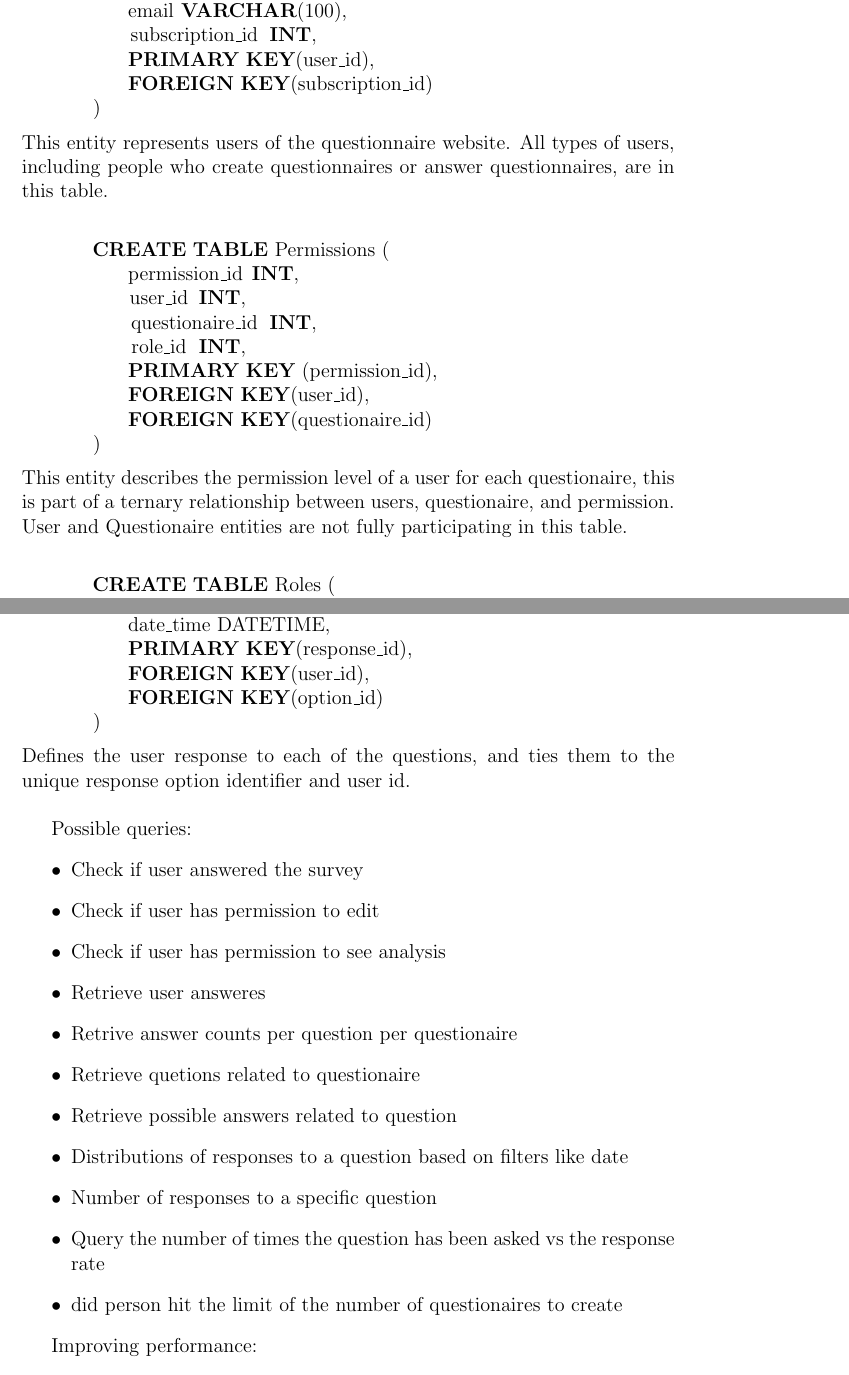
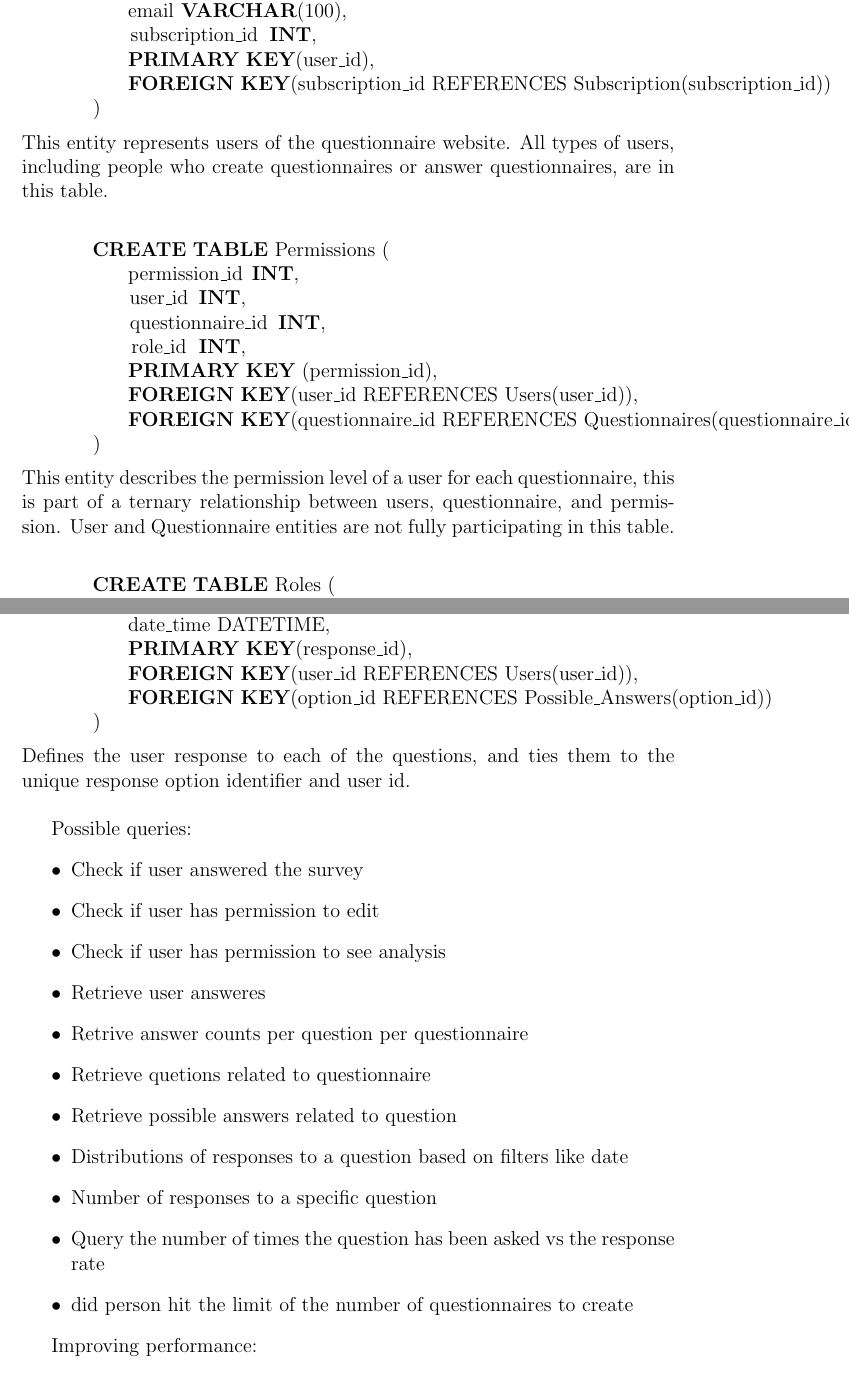
Before and after one commit to fedorenkood/csds341, a LaTeX document (writeup/intro.tex): two parts of pages 3 and 5 of 5, joined at a grey line, cut so that both start at the same text. Compiled offline with pdfLaTeX.

Commit message:
Updated document for foreign keys

```diff
--- a/writeup/intro.tex
+++ b/writeup/intro.tex
@@ -74,7 +74,7 @@
             email VARCHAR(100),
             subscription_id INT,
             PRIMARY KEY(user_id),
-            FOREIGN KEY(subscription_id)
+            FOREIGN KEY(subscription_id REFERENCES Subscription(subscription_id))
         )
     \end{lstlisting}
     This entity represents users of the questionnaire website.
@@ -86,15 +86,15 @@
         CREATE TABLE Permissions (
             permission_id INT,
             user_id INT,
-            questionaire_id INT,
+            questionnaire_id INT,
             role_id INT,
             PRIMARY KEY (permission_id),
-            FOREIGN KEY(user_id),
-            FOREIGN KEY(questionaire_id)
+            FOREIGN KEY(user_id REFERENCES Users(user_id)),
+            FOREIGN KEY(questionnaire_id REFERENCES Questionnaires(questionnaire_id))
         )
     \end{lstlisting}
     This entity describes the permission level of a user for each
-    questionaire, this is part of a ternary relationship between users, questionaire, and permission. User and Questionaire entities are not fully participating in this table.
+    questionnaire, this is part of a ternary relationship between users, questionnaire, and permission. User and Questionnaire entities are not fully participating in this table.
     \\
 
     \begin{lstlisting}[language=SQL, columns=flexible]
@@ -160,8 +160,8 @@
             option_id BIGINT,
             date_time DATETIME,
             PRIMARY KEY(response_id),
-            FOREIGN KEY(user_id),
-            FOREIGN KEY(option_id)
+            FOREIGN KEY(user_id REFERENCES Users(user_id)),
+            FOREIGN KEY(option_id REFERENCES Possible_Answers(option_id))
         )
     \end{lstlisting}
     Defines the user response to each of the questions, and ties them to the unique response option identifier and user id.
@@ -173,13 +173,13 @@
         \1 Check if user has permission to edit
         \1 Check if user has permission to see analysis
         \1 Retrieve user answeres
-        \1 Retrive answer counts per question per questionaire
-        \1 Retrieve quetions related to questionaire
+        \1 Retrive answer counts per question per questionnaire
+        \1 Retrieve quetions related to questionnaire
         \1 Retrieve possible answers related to question
         \1 Distributions of responses to a question based on filters like date
         \1 Number of responses to a specific question
         \1 Query the number of times the question has been asked vs the response rate
-        \1 did person hit the limit of the number of questionaires to create
+        \1 did person hit the limit of the number of questionnaires to create
     \end{outline}
 
     Improving performance:
```
Also changed, not shown: writeup/intro.tex (12 more changed lines).
